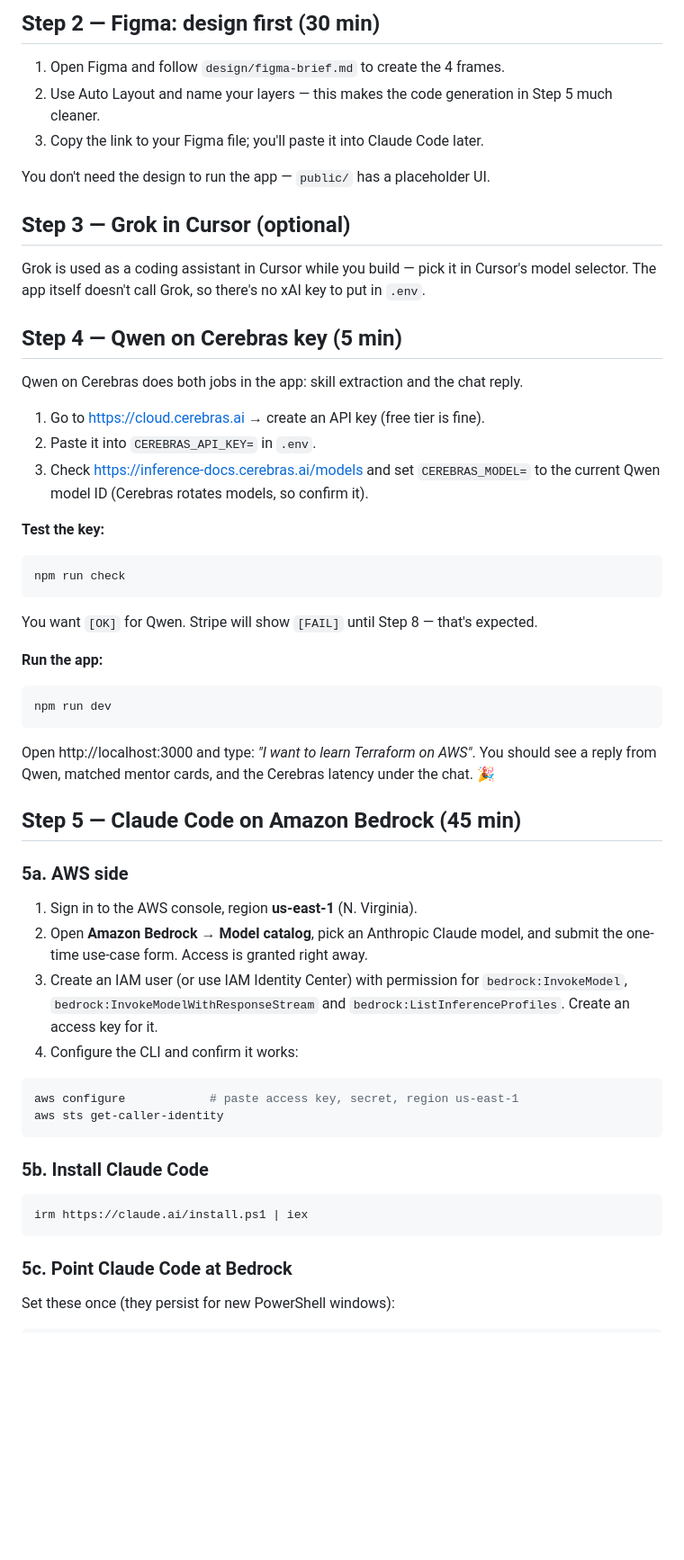
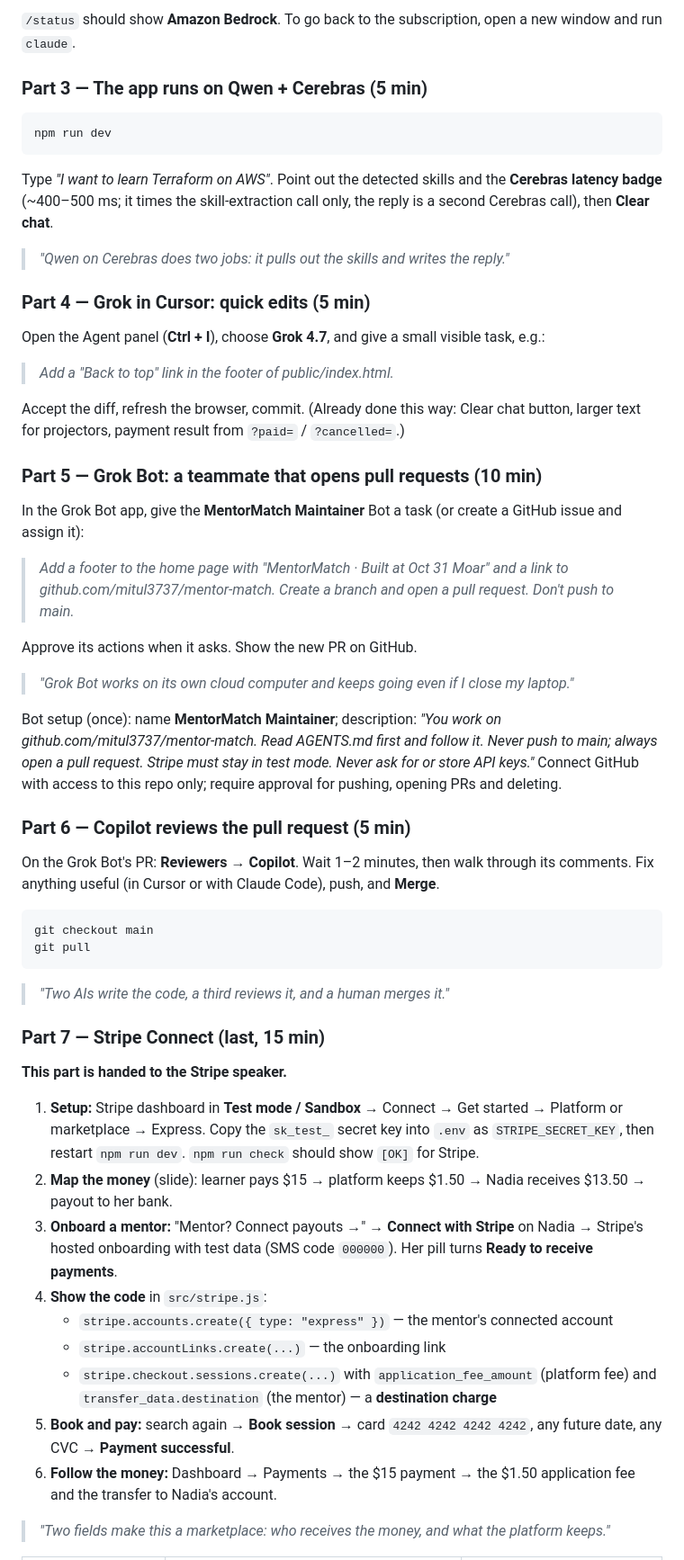
Before and after one commit to mitul3737/mentor-match, a Markdown page: README.md, the part around one of its changes. Shown at 90% size. Rendered like a GitHub page; blank space fills up the shorter version.

Commit message:
Update README, AGENTS.md and Copilot instructions

````diff
--- a/README.md
+++ b/README.md
@@ -55,60 +115,50 @@ git commit -m "MentorMatch v1 starter"
 ```
 
-## Step 2 — Figma: design first (30 min)
+`/status` should show **Amazon Bedrock**. To go back to the subscription, open a new window and run `claude`.
 
-1. Open Figma and follow `design/figma-brief.md` to create the 4 frames.
-2. Use Auto Layout and name your layers — this makes the code generation in Step 5 much cleaner.
-3. Copy the link to your Figma file; you'll paste it into Claude Code later.
-
-You don't need the design to run the app — `public/` has a placeholder UI.
-
-## Step 3 — Grok in Cursor (optional)
-
-Grok is used as a coding assistant in Cursor while you build — pick it in Cursor's model selector. The app itself doesn't call Grok, so there's no xAI key to put in `.env`.
-
-## Step 4 — Qwen on Cerebras key (5 min)
-
-Qwen on Cerebras does both jobs in the app: skill extraction and the chat reply.
-
-1. Go to https://cloud.cerebras.ai → create an API key (free tier is fine).
-2. Paste it into `CEREBRAS_API_KEY=` in `.env`.
-3. Check https://inference-docs.cerebras.ai/models and set `CEREBRAS_MODEL=` to the current Qwen model ID (Cerebras rotates models, so confirm it).
-
-**Test the key:**
-
-```powershell
-npm run check
-```
-
-You want `[OK]` for Qwen. Stripe will show `[FAIL]` until Step 8 — that's expected.
-
-**Run the app:**
-
+### Part 3 — The app runs on Qwen + Cerebras (5 min)
 ```powershell
 npm run dev
 ```
+Type *"I want to learn Terraform on AWS"*. Point out the detected skills and the **Cerebras latency badge** (~400–500 ms; it times the skill-extraction call only, the reply is a second Cerebras call), then **Clear chat**.
+> *"Qwen on Cerebras does two jobs: it pulls out the skills and writes the reply."*
 
-Open http://localhost:3000 and type: *"I want to learn Terraform on AWS"*. You should see a reply from Qwen, matched mentor cards, and the Cerebras latency under the chat. 🎉
+### Part 4 — Grok in Cursor: quick edits (5 min)
+Open the Agent panel (**Ctrl + I**), choose **Grok 4.7**, and give a small visible task, e.g.:
+> *Add a "Back to top" link in the footer of public/index.html.*
 
-## Step 5 — Claude Code on Amazon Bedrock (45 min)
+Accept the diff, refresh the browser, commit.
+(Already done this way: Clear chat button, larger text for projectors, payment result from `?paid=` / `?cancelled=`.)
 
-### 5a. AWS side
-1. Sign in to the AWS console, region **us-east-1** (N. Virginia).
-2. Open **Amazon Bedrock → Model catalog**, pick an Anthropic Claude model, and submit the one-time use-case form. Access is granted right away.
-3. Create an IAM user (or use IAM Identity Center) with permission for `bedrock:InvokeModel`, `bedrock:InvokeModelWithResponseStream` and `bedrock:ListInferenceProfiles`. Create an access key for it.
-4. Configure the CLI and confirm it works:
+### Part 5 — Grok Bot: a teammate that opens pull requests (10 min)
+In the Grok Bot app, give the **MentorMatch Maintainer** Bot a task (or create a GitHub issue and assign it):
+> *Add a footer to the home page with "MentorMatch · Built at Oct 31 Moar" and a link to github.com/mitul3737/mentor-match. Create a branch and open a pull request. Don't push to main.*
 
+Approve its actions when it asks. Show the new PR on GitHub.
+> *"Grok Bot works on its own cloud computer and keeps going even if I close my laptop."*
+
+Bot setup (once): name **MentorMatch Maintainer**; description: *"You work on github.com/mitul3737/mentor-match. Read AGENTS.md first and follow it. Never push to main; always open a pull request. Stripe must stay in test mode. Never ask for or store API keys."* Connect GitHub with access to this repo only; require approval for pushing, opening PRs and deleting.
+
+### Part 6 — Copilot reviews the pull request (5 min)
+On the Grok Bot's PR: **Reviewers → Copilot**. Wait 1–2 minutes, then walk through its comments. Fix anything useful (in Cursor or with Claude Code), push, and **Merge**.
 ```powershell
-aws configure            # paste access key, secret, region us-east-1
-aws sts get-caller-identity
+git checkout main
+git pull
 ```
+> *"Two AIs write the code, a third reviews it, and a human merges it."*
 
-### 5b. Install Claude Code
+### Part 7 — Stripe Connect (last, 15 min)
+**This part is handed to the Stripe speaker.**
 
-```powershell
-irm https://claude.ai/install.ps1 | iex
-```
+1. **Setup:** Stripe dashboard in **Test mode / Sandbox** → Connect → Get started → Platform or marketplace → Express. Copy the `sk_test_` secret key into `.env` as `STRIPE_SECRET_KEY`, then restart `npm run dev`. `npm run check` should show `[OK]` for Stripe.
+2. **Map the money** (slide): learner pays $15 → platform keeps $1.50 → Nadia receives $13.50 → payout to her bank.
+3. **Onboard a mentor:** "Mentor? Connect payouts →" → **Connect with Stripe** on Nadia → Stripe's hosted onboarding with test data (SMS code `000000`). Her pill turns **Ready to receive payments**.
+4. **Show the code** in `src/stripe.js`:
+   - `stripe.accounts.create({ type: "express" })` — the mentor's connected account
+   - `stripe.accountLinks.create(...)` — the onboarding link
+   - `stripe.checkout.sessions.create(...)` with `application_fee_amount` (platform fee) and `transfer_data.destination` (the mentor) — a **destination charge**
+5. **Book and pay:** search again → **Book session** → card `4242 4242 4242 4242`, any future date, any CVC → **Payment successful**.
+6. **Follow the money:** Dashboard → Payments → the $15 payment → the $1.50 application fee and the transfer to Nadia's account.
 
-### 5c. Point Claude Code at Bedrock
-Set these once (they persist for new PowerShell windows):
+> *"Two fields make this a marketplace: who receives the money, and what the platform keeps."*
 
````
Also changed, not shown: other parts of README.md (+145 -112 lines).
